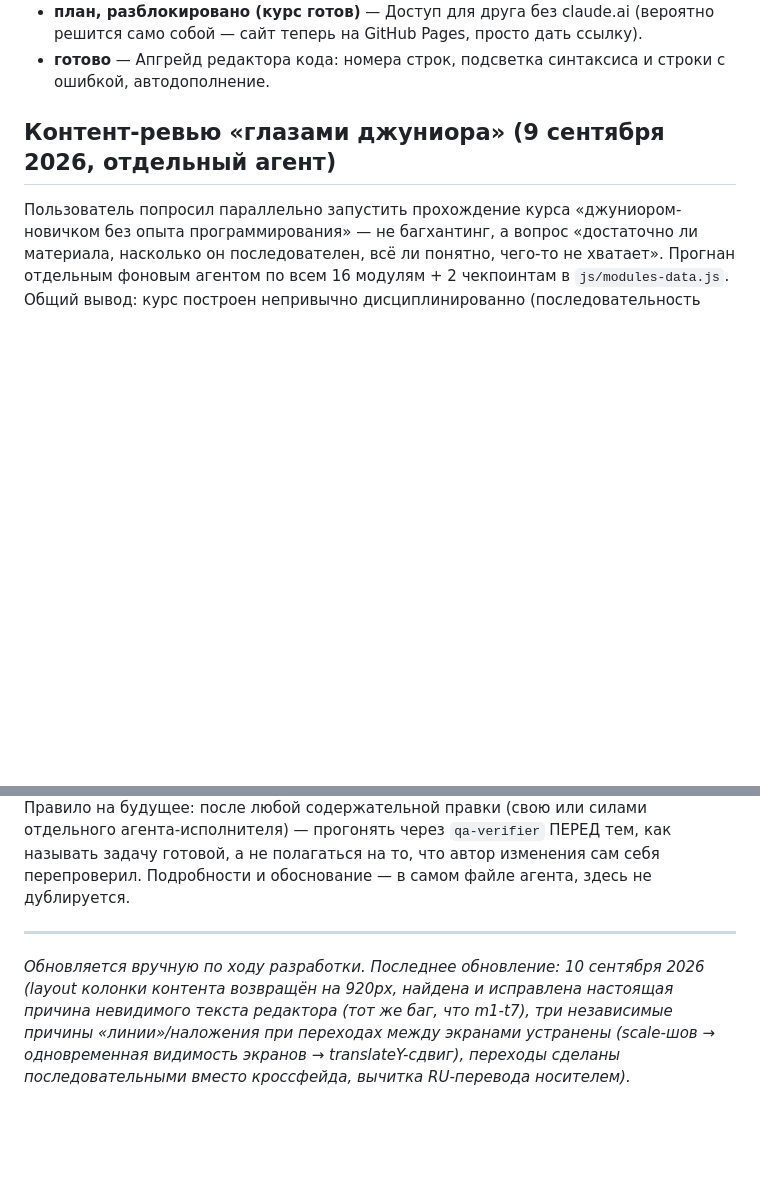
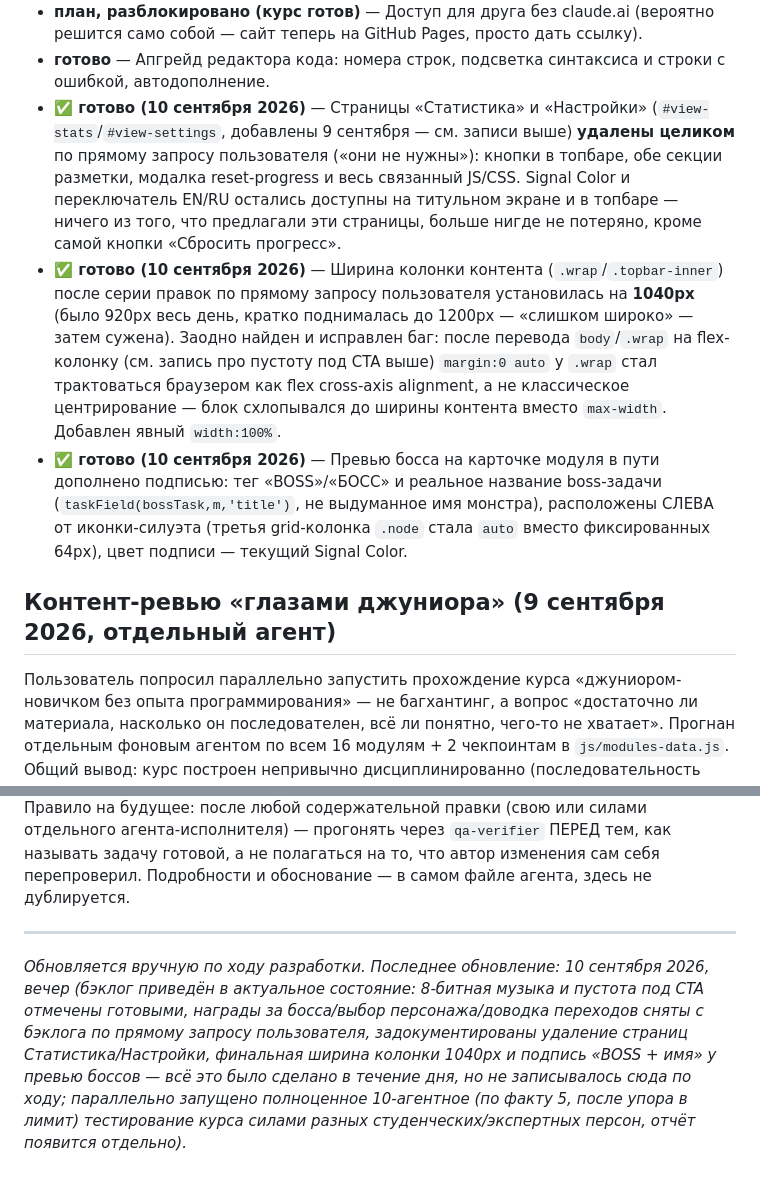
Before and after one commit to mishkma/autoquest, a Markdown page: ROADMAP.md, 2 parts joined by grey strips. Drawn GitHub-style; blank space fills up the shorter version.

```diff
--- a/ROADMAP.md
+++ b/ROADMAP.md
@@ -147,6 +142,9 @@
   - **✅ пофикшено, найдена настоящая причина (не тайминг)** — Скролл редактора кода расходился с нумерацией строк именно при пустых строках в конце кода, как и сообщал пользователь. Все предыдущие фиксы (rAF-синхронизация scrollTop) были не туда — реальная причина не в таймингах, а в рендеринге: `renderHighlight()` склеивал строки в один текстовый узел через литеральные `\n`, а когда `code` заканчивается переносом строки, финальный пустой «хвост» от `code.split('\n')` не получает своей строки внутри `<pre>` в браузере — `.editor-highlight` получался на одну строку (~21px) короче, чем `.editor-gutter` (обычный текст без хвостового `\n`) и сама textarea. Никакая синхронизация scrollTop это не чинила, потому что `scrollHeight` у слоёв был честно РАЗНЫЙ, а не просто рассинхронизирован по времени. Исправлено структурно: каждая строка подсветки теперь — отдельный `<div class="hl-line">` (пустая — с `&nbsp;`), а не текст через `\n` — блочный div физически не может «схлопнуться» независимо от того, чем заканчивается код. Проверено на 6 разных кейсах (одиночный/двойной хвостовой перенос, много пустых строк, пустой код, без переноса вовсе) — во всех `gutter.scrollHeight === hl.scrollHeight` день в день. Библиотеку (CodeMirror и т.п.) в итоге решили не подключать — раз найдена и исправлена настоящая первопричина, а не очередной симптом, менять архитектуру ради этого уже не нужно.
 - **план, разблокировано (курс готов)** — Доступ для друга без claude.ai (вероятно решится само собой — сайт теперь на GitHub Pages, просто дать ссылку).
 - **готово** — Апгрейд редактора кода: номера строк, подсветка синтаксиса и строки с ошибкой, автодополнение.
+- **✅ готово (10 сентября 2026)** — Страницы «Статистика» и «Настройки» (`#view-stats`/`#view-settings`, добавлены 9 сентября — см. записи выше) **удалены целиком** по прямому запросу пользователя («они не нужны»): кнопки в топбаре, обе секции разметки, модалка reset-progress и весь связанный JS/CSS. Signal Color и переключатель EN/RU остались доступны на титульном экране и в топбаре — ничего из того, что предлагали эти страницы, больше нигде не потеряно, кроме самой кнопки «Сбросить прогресс».
+- **✅ готово (10 сентября 2026)** — Ширина колонки контента (`.wrap`/`.topbar-inner`) после серии правок по прямому запросу пользователя установилась на **1040px** (было 920px весь день, кратко поднималась до 1200px — «слишком широко» — затем сужена). Заодно найден и исправлен баг: после перевода `body`/`.wrap` на flex-колонку (см. запись про пустоту под CTA выше) `margin:0 auto` у `.wrap` стал трактоваться браузером как flex cross-axis alignment, а не классическое центрирование — блок схлопывался до ширины контента вместо `max-width`. Добавлен явный `width:100%`.
+- **✅ готово (10 сентября 2026)** — Превью босса на карточке модуля в пути дополнено подписью: тег «BOSS»/«БОСС» и реальное название boss-задачи (`taskField(bossTask,m,'title')`, не выдуманное имя монстра), расположены СЛЕВА от иконки-силуэта (третья grid-колонка `.node` стала `auto` вместо фиксированных 64px), цвет подписи — текущий Signal Color.
 
 ## Контент-ревью «глазами джуниора» (9 сентября 2026, отдельный агент)
 
@@ -190,4 +188,4 @@
 Пользователь явно попросил не полагаться только на самопроверку («ты локально и на проде проверяешь, но всё равно куча багов») — заведён отдельный субагент `qa-verifier` (`.claude/agents/qa-verifier.md`), независимый от того, кто делал правку. Правило на будущее: после любой содержательной правки (свою или силами отдельного агента-исполнителя) — прогонять через `qa-verifier` ПЕРЕД тем, как называть задачу готовой, а не полагаться на то, что автор изменения сам себя перепроверил. Подробности и обоснование — в самом файле агента, здесь не дублируется.
 
 ---
-*Обновляется вручную по ходу разработки. Последнее обновление: 10 сентября 2026 (layout колонки контента возвращён на 920px, найдена и исправлена настоящая причина невидимого текста редактора (тот же баг, что m1-t7), три независимые причины «линии»/наложения при переходах между экранами устранены (scale-шов → одновременная видимость экранов → translateY-сдвиг), переходы сделаны последовательными вместо кроссфейда, вычитка RU-перевода носителем).*
+*Обновляется вручную по ходу разработки. Последнее обновление: 10 сентября 2026, вечер (бэклог приведён в актуальное состояние: 8-битная музыка и пустота под CTA отмечены готовыми, награды за босса/выбор персонажа/доводка переходов сняты с бэклога по прямому запросу пользователя, задокументированы удаление страниц Статистика/Настройки, финальная ширина колонки 1040px и подпись «BOSS + имя» у превью боссов — всё это было сделано в течение дня, но не записывалось сюда по ходу; параллельно запущено полноценное 10-агентное (по факту 5, после упора в лимит) тестирование курса силами разных студенческих/экспертных персон, отчёт появится отдельно).*
```
Also changed, not shown: other parts of ROADMAP.md (+3 -8 lines).
